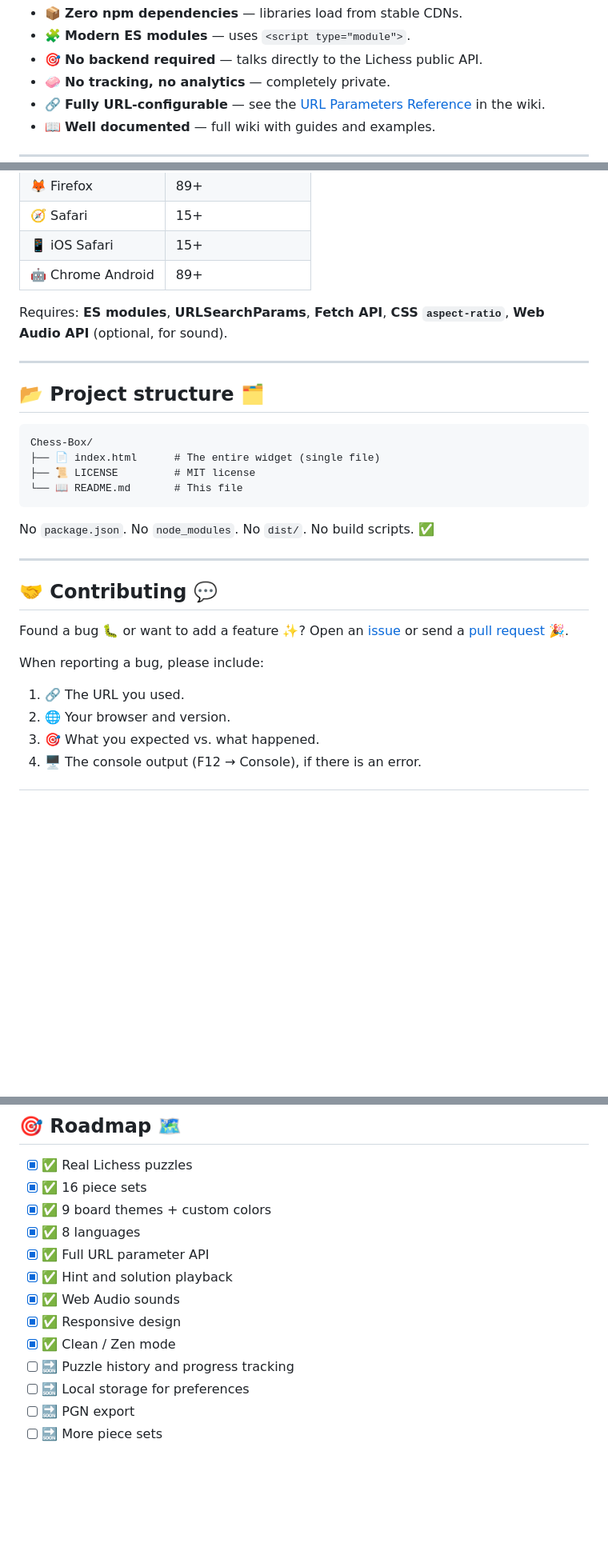
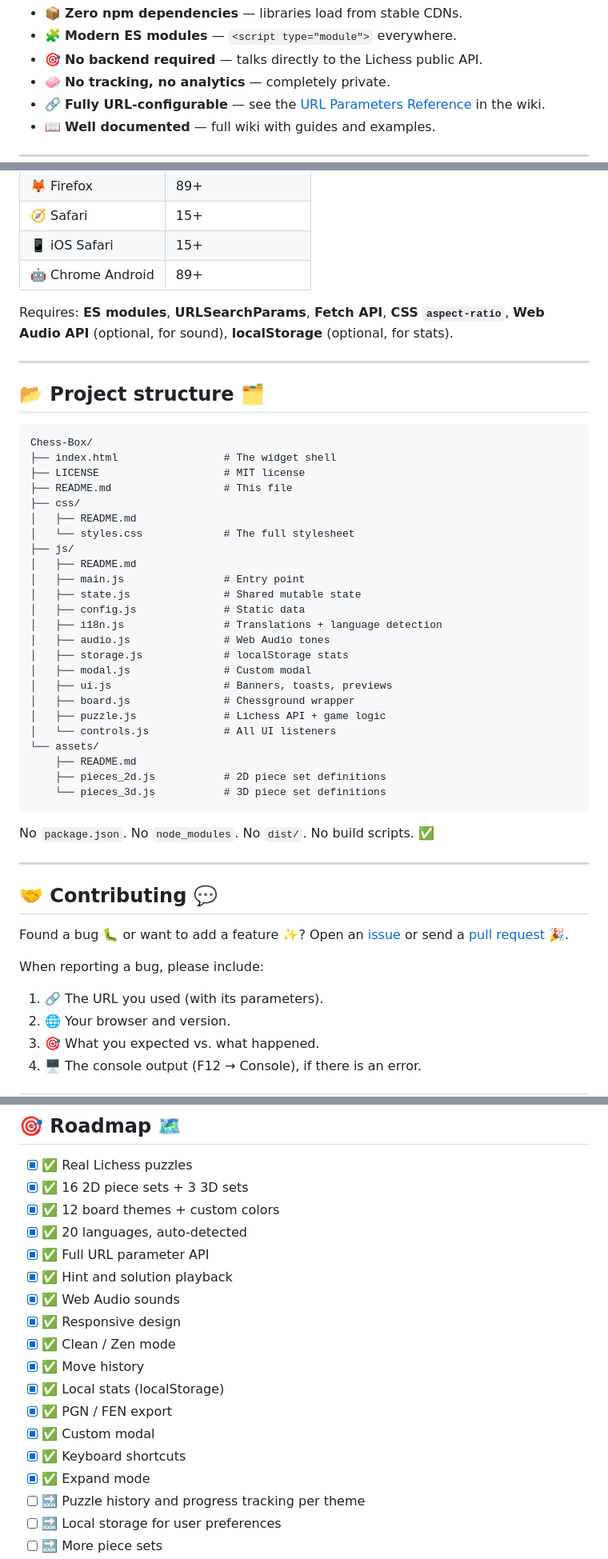
Before and after one commit to MeowDev1011/Chess-Box, a Markdown page: README.md, 3 parts joined by grey strips. Shown at 80% size. GitHub-like rendering; blank space fills up the shorter version.

Commit message:
Enhance README with new features and details
Updated README.md with new features, improved descriptions, and additional localization support.

````diff
--- a/README.md
+++ b/README.md
@@ -125,5 +140,5 @@ No installation. No npm. No bundler. Just one file. 📄
 - 📦 **Zero npm dependencies** — libraries load from stable CDNs.
-- 🧩 **Modern ES modules** — uses `<script type="module">`.
+- 🧩 **Modern ES modules** — `<script type="module">` everywhere.
 - 🎯 **No backend required** — talks directly to the Lichess public API.
 - 🧼 **No tracking, no analytics** — completely private.
 - 🔗 **Fully URL-configurable** — see the [URL Parameters Reference](https://github.com/MeowDev1011/Chess-Box/wiki/URL-Parameters-Reference) in the wiki.
@@ -187,7 +202,7 @@ The panel is **open by default**. Three quick taps in any corner hide or show it
 | 📱 iOS Safari | 15+ |
 | 🤖 Chrome Android | 89+ |
 
-Requires: **ES modules**, **URLSearchParams**, **Fetch API**, **CSS `aspect-ratio`**, **Web Audio API** (optional, for sound).
+Requires: **ES modules**, **URLSearchParams**, **Fetch API**, **CSS `aspect-ratio`**, **Web Audio API** (optional, for sound), **localStorage** (optional, for stats).
 
 ---
 
@@ -195,9 +210,29 @@ Requires: **ES modules**, **URLSearchParams**, **Fetch API**, **CSS `aspect-rati
 
 ```
 Chess-Box/
-├── 📄 index.html      # The entire widget (single file)
-├── 📜 LICENSE         # MIT license
-└── 📖 README.md       # This file
+├── index.html                 # The widget shell
+├── LICENSE                    # MIT license
+├── README.md                  # This file
+├── css/
+│   ├── README.md
+│   └── styles.css             # The full stylesheet
+├── js/
+│   ├── README.md
+│   ├── main.js                # Entry point
+│   ├── state.js               # Shared mutable state
+│   ├── config.js              # Static data
+│   ├── i18n.js                # Translations + language detection
+│   ├── audio.js               # Web Audio tones
+│   ├── storage.js             # localStorage stats
+│   ├── modal.js               # Custom modal
+│   ├── ui.js                  # Banners, toasts, previews
+│   ├── board.js               # Chessground wrapper
+│   ├── puzzle.js              # Lichess API + game logic
+│   └── controls.js            # All UI listeners
+└── assets/
+    ├── README.md
+    ├── pieces_2d.js           # 2D piece set definitions
+    └── pieces_3d.js           # 3D piece set definitions
 ```
 
 No `package.json`. No `node_modules`. No `dist/`. No build scripts. ✅
@@ -210,7 +245,7 @@ Found a bug 🐛 or want to add a feature ✨? Open an [issue](https://github.co
 
 When reporting a bug, please include:
 
-1. 🔗 The URL you used.
+1. 🔗 The URL you used (with its parameters).
 2. 🌐 Your browser and version.
 3. 🎯 What you expected vs. what happened.
 4. 🖥️ The console output (F12 → Console), if there is an error.
@@ -262,15 +297,20 @@ If you like ChessBox, consider:
 ## 🎯 Roadmap 🗺️
 
 - [x] ✅ Real Lichess puzzles
-- [x] ✅ 16 piece sets
-- [x] ✅ 9 board themes + custom colors
-- [x] ✅ 8 languages
+- [x] ✅ 16 2D piece sets + 3 3D sets
+- [x] ✅ 12 board themes + custom colors
+- [x] ✅ 20 languages, auto-detected
 - [x] ✅ Full URL parameter API
 - [x] ✅ Hint and solution playback
 - [x] ✅ Web Audio sounds
 - [x] ✅ Responsive design
 - [x] ✅ Clean / Zen mode
-- [ ] 🔜 Puzzle history and progress tracking
-- [ ] 🔜 Local storage for preferences
-- [ ] 🔜 PGN export
+- [x] ✅ Move history
+- [x] ✅ Local stats (localStorage)
+- [x] ✅ PGN / FEN export
+- [x] ✅ Custom modal
+- [x] ✅ Keyboard shortcuts
+- [x] ✅ Expand mode
+- [ ] 🔜 Puzzle history and progress tracking per theme
+- [ ] 🔜 Local storage for user preferences
 - [ ] 🔜 More piece sets
````
Also changed, not shown: other parts of README.md (+30 -25 lines).
